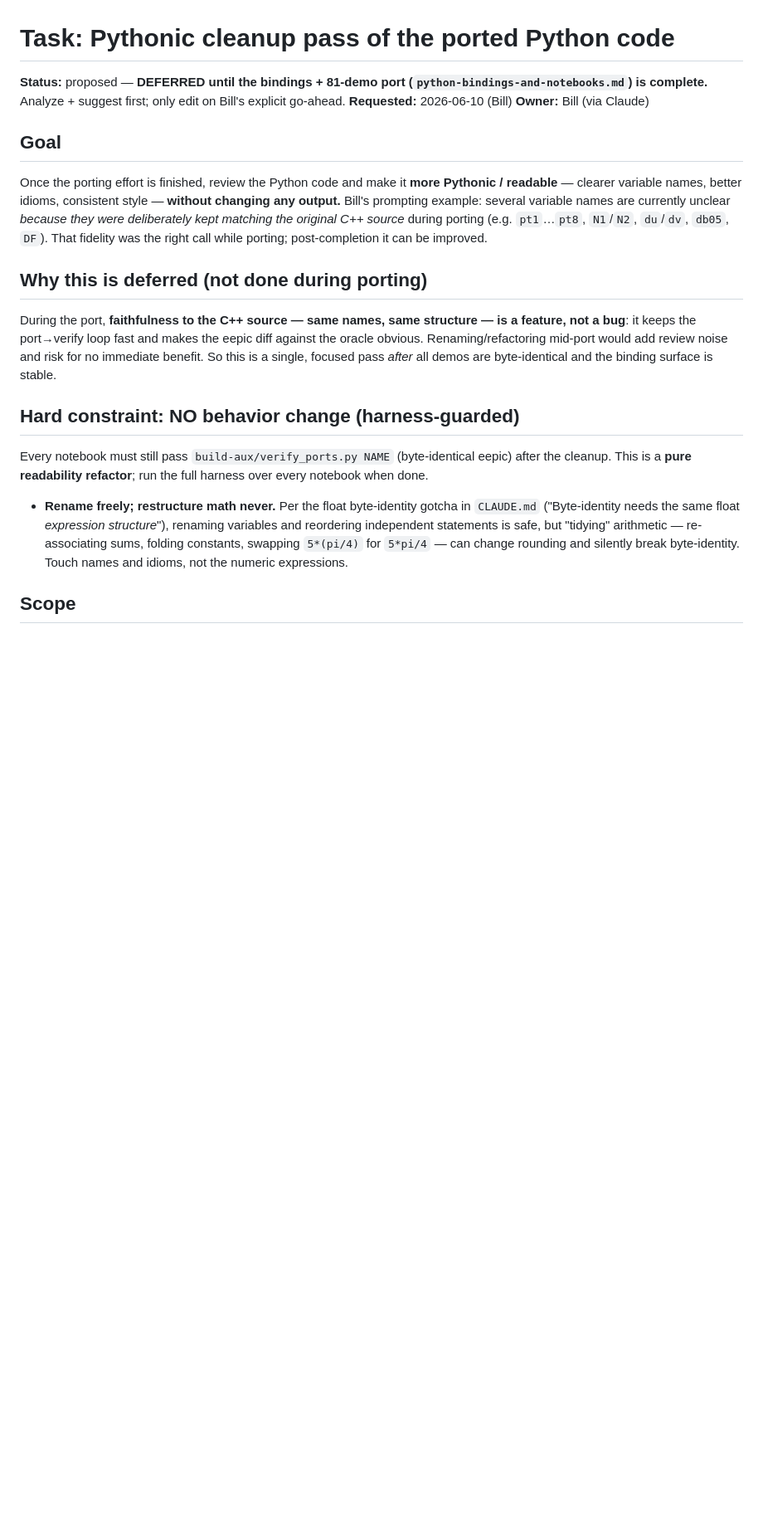
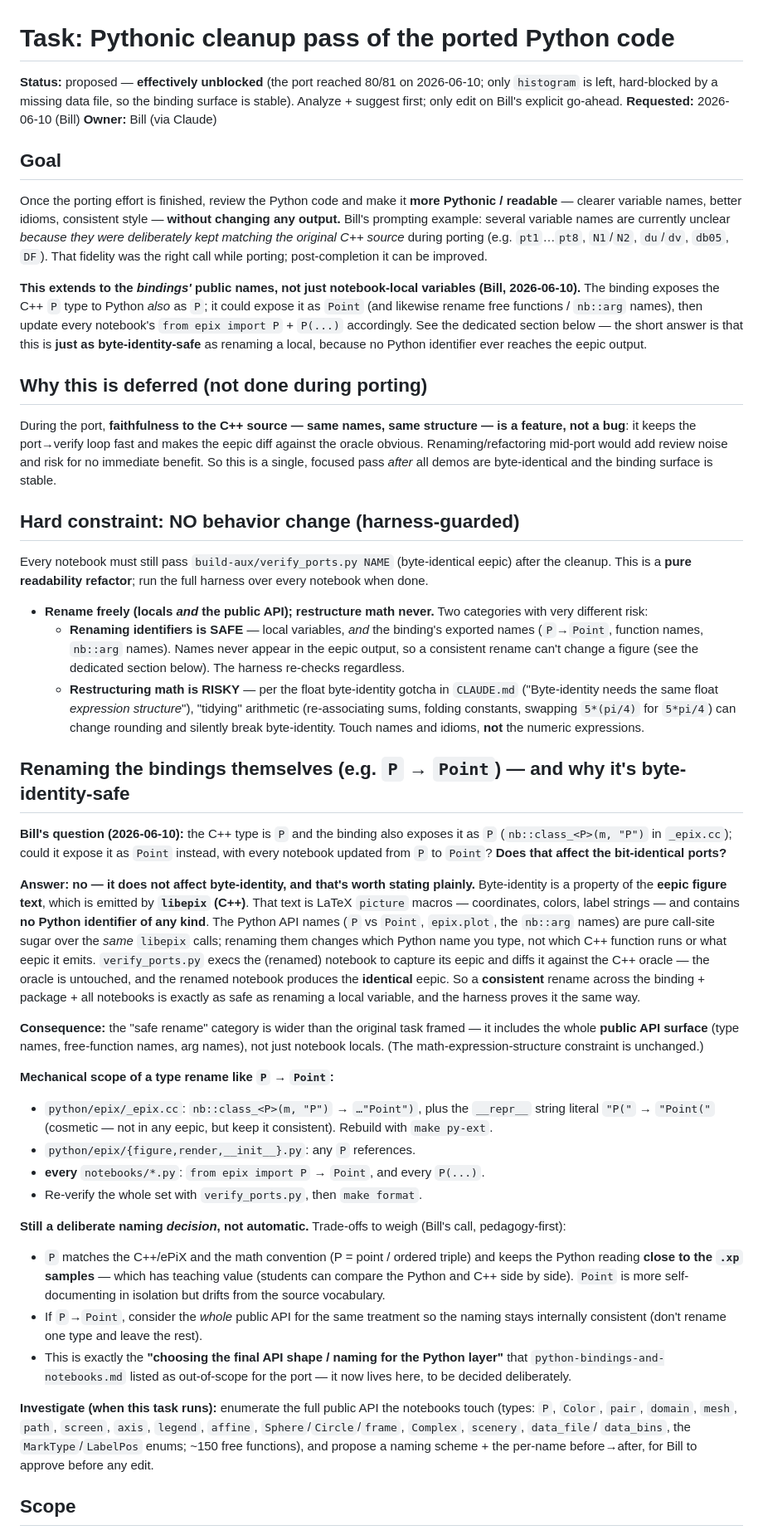
Before and after one commit to billsix/epix-mirror, a Markdown page: tasks/pythonic-cleanup.md, the part around one of its changes. Shown at 83% size. GitHub-like rendering; blank space fills up the shorter version.

Commit message:
updated task

```diff
--- a/tasks/pythonic-cleanup.md
+++ b/tasks/pythonic-cleanup.md
@@ -1,8 +1,9 @@
 # Task: Pythonic cleanup pass of the ported Python code
 
-**Status:** proposed — **DEFERRED until the bindings + 81-demo port
-(`python-bindings-and-notebooks.md`) is complete.** Analyze + suggest first; only
-edit on Bill's explicit go-ahead.
+**Status:** proposed — **effectively unblocked** (the port reached 80/81 on
+2026-06-10; only `histogram` is left, hard-blocked by a missing data file, so the
+binding surface is stable). Analyze + suggest first; only edit on Bill's explicit
+go-ahead.
 **Requested:** 2026-06-10 (Bill)
 **Owner:** Bill (via Claude)
 
@@ -14,6 +15,14 @@ Pythonic / readable** — clearer variable names, better idioms, consistent styl
 are currently unclear *because they were deliberately kept matching the original
 C++ source* during porting (e.g. `pt1`…`pt8`, `N1`/`N2`, `du`/`dv`, `db05`, `DF`).
 That fidelity was the right call while porting; post-completion it can be improved.
+
+**This extends to the *bindings'* public names, not just notebook-local variables
+(Bill, 2026-06-10).** The binding exposes the C++ `P` type to Python *also* as `P`;
+it could expose it as `Point` (and likewise rename free functions / `nb::arg`
+names), then update every notebook's `from epix import P` + `P(...)` accordingly.
+See the dedicated section below — the short answer is that this is **just as
+byte-identity-safe** as renaming a local, because no Python identifier ever reaches
+the eepic output.
 
 ## Why this is deferred (not done during porting)
 
@@ -29,12 +38,67 @@ Every notebook must still pass `build-aux/verify_ports.py NAME` (byte-identical
 eepic) after the cleanup. This is a **pure readability refactor**; run the full
 harness over every notebook when done.
 
-- **Rename freely; restructure math never.** Per the float byte-identity gotcha in
-  `CLAUDE.md` ("Byte-identity needs the same float *expression structure*"),
-  renaming variables and reordering independent statements is safe, but "tidying"
-  arithmetic — re-associating sums, folding constants, swapping `5*(pi/4)` for
-  `5*pi/4` — can change rounding and silently break byte-identity. Touch names and
-  idioms, not the numeric expressions.
+- **Rename freely (locals *and* the public API); restructure math never.**
+  Two categories with very different risk:
+  - **Renaming identifiers is SAFE** — local variables, *and* the binding's
+    exported names (`P`→`Point`, function names, `nb::arg` names). Names never
+    appear in the eepic output, so a consistent rename can't change a figure (see
+    the dedicated section below). The harness re-checks regardless.
+  - **Restructuring math is RISKY** — per the float byte-identity gotcha in
+    `CLAUDE.md` ("Byte-identity needs the same float *expression structure*"),
+    "tidying" arithmetic (re-associating sums, folding constants, swapping
+    `5*(pi/4)` for `5*pi/4`) can change rounding and silently break byte-identity.
+    Touch names and idioms, **not** the numeric expressions.
+
+## Renaming the bindings themselves (e.g. `P` → `Point`) — and why it's byte-identity-safe
+
+**Bill's question (2026-06-10):** the C++ type is `P` and the binding also exposes
+it as `P` (`nb::class_<P>(m, "P")` in `_epix.cc`); could it expose it as `Point`
+instead, with every notebook updated from `P` to `Point`? **Does that affect the
+bit-identical ports?**
+
+**Answer: no — it does not affect byte-identity, and that's worth stating plainly.**
+Byte-identity is a property of the **eepic figure text**, which is emitted by
+**`libepix` (C++)**. That text is LaTeX `picture` macros — coordinates, colors,
+label strings — and contains **no Python identifier of any kind**. The Python API
+names (`P` vs `Point`, `epix.plot`, the `nb::arg` names) are pure call-site sugar
+over the *same* `libepix` calls; renaming them changes which Python name you type,
+not which C++ function runs or what eepic it emits. `verify_ports.py` execs the
+(renamed) notebook to capture its eepic and diffs it against the C++ oracle — the
+oracle is untouched, and the renamed notebook produces the **identical** eepic. So a
+**consistent** rename across the binding + package + all notebooks is exactly as
+safe as renaming a local variable, and the harness proves it the same way.
+
+**Consequence:** the "safe rename" category is wider than the original task framed —
+it includes the whole **public API surface** (type names, free-function names, arg
+names), not just notebook locals. (The math-expression-structure constraint is
+unchanged.)
+
+**Mechanical scope of a type rename like `P` → `Point`:**
+- `python/epix/_epix.cc`: `nb::class_<P>(m, "P")` → `…"Point")`, plus the `__repr__`
+  string literal `"P("` → `"Point("` (cosmetic — not in any eepic, but keep it
+  consistent). Rebuild with `make py-ext`.
+- `python/epix/{figure,render,__init__}.py`: any `P` references.
+- **every** `notebooks/*.py`: `from epix import P` → `Point`, and every `P(...)`.
+- Re-verify the whole set with `verify_ports.py`, then `make format`.
+
+**Still a deliberate naming *decision*, not automatic.** Trade-offs to weigh
+(Bill's call, pedagogy-first):
+- `P` matches the C++/ePiX and the math convention (P = point / ordered triple) and
+  keeps the Python reading **close to the `.xp` samples** — which has teaching value
+  (students can compare the Python and C++ side by side). `Point` is more
+  self-documenting in isolation but drifts from the source vocabulary.
+- If `P`→`Point`, consider the *whole* public API for the same treatment so the
+  naming stays internally consistent (don't rename one type and leave the rest).
+- This is exactly the **"choosing the final API shape / naming for the Python
+  layer"** that `python-bindings-and-notebooks.md` listed as out-of-scope for the
+  port — it now lives here, to be decided deliberately.
+
+**Investigate (when this task runs):** enumerate the full public API the notebooks
+touch (types: `P`, `Color`, `pair`, `domain`, `mesh`, `path`, `screen`, `axis`,
+`legend`, `affine`, `Sphere`/`Circle`/`frame`, `Complex`, `scenery`, `data_file`/
+`data_bins`, the `MarkType`/`LabelPos` enums; ~150 free functions), and propose a
+naming scheme + the per-name before→after, for Bill to approve before any edit.
 
 ## Scope
 
```
Also changed, not shown: other parts of tasks/pythonic-cleanup.md (+5 -3 lines).
